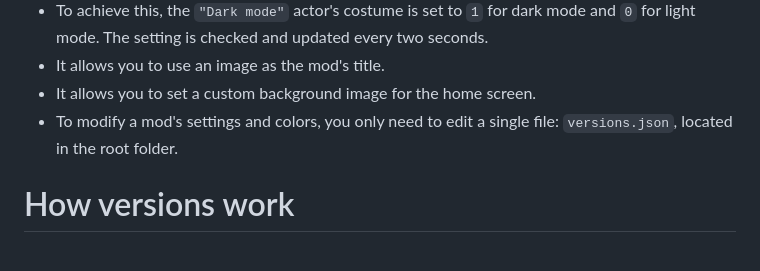
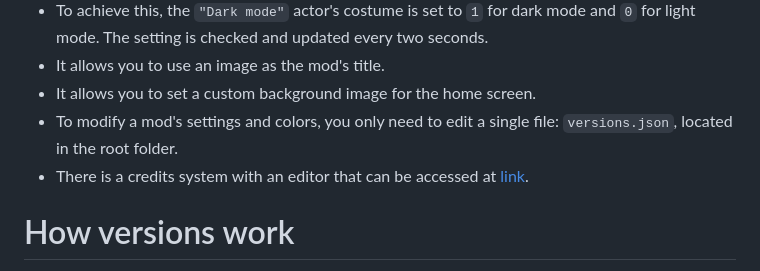
Before and after one commit to Ovelhart/incredibox-scratch-mod-template, a Markdown page: README.md, the part around the change. Drawn GitHub-style.

```diff
--- a/README.md
+++ b/README.md
@@ -11,6 +11,7 @@ This is a template for converting Scratch-based Incredibox mods into websites, w
 * It allows you to use an image as the mod's title.
 * It allows you to set a custom background image for the home screen.
 * To modify a mod's settings and colors, you only need to edit a single file: `versions.json`, located in the root folder.
+* There is a credits system with an editor that can be accessed at [link](https://ovelhart.github.io/Incredibox-Tools/tools/editor.html).
 
 # How versions work
 Each mod is defined as an object inside `versions.json`. The `"folder"` field points to the mod's asset folder, and that same value is used in the URL (`app.html?v=folder-name`) to select which mod loads. This lets you keep several mods in the same template without duplicating any of the site files.
```
